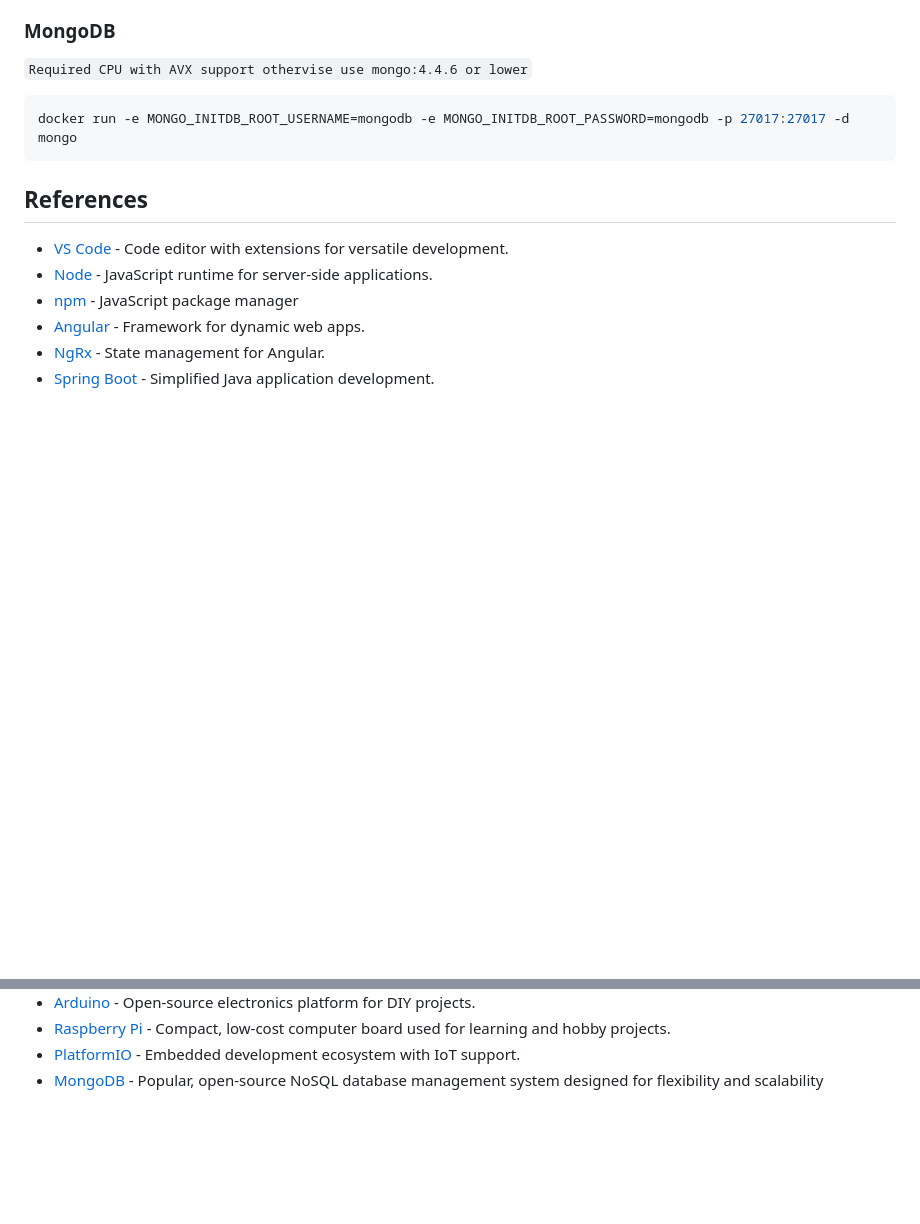
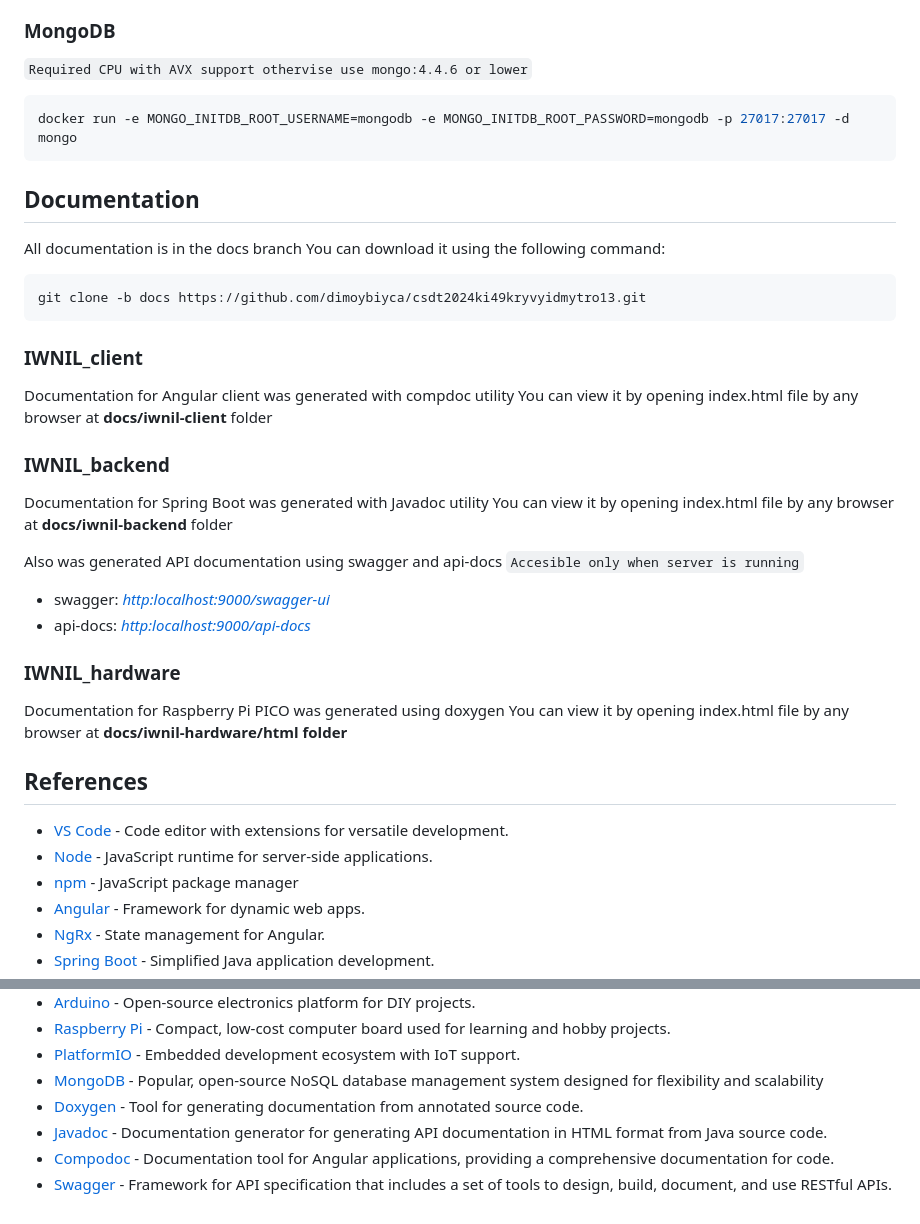
Before and after one commit to dimoybiyca/csdt2024ki49kryvyidmytro13, a Markdown page: README.md, 2 parts joined by grey strips. GitHub-like rendering; blank space fills up the shorter version.

````diff
--- a/README.md
+++ b/README.md
@@ -74,6 +74,30 @@ Info how to build and run application
 docker run -e MONGO_INITDB_ROOT_USERNAME=mongodb -e MONGO_INITDB_ROOT_PASSWORD=mongodb -p 27017:27017 -d mongo
 ```
 
+## Documentation
+All documentation is in the docs branch
+You can download it using the following command:
+```sh
+git clone -b docs https://github.com/dimoybiyca/csdt2024ki49kryvyidmytro13.git
+```
+
+### IWNIL_client
+Documentation for Angular client was generated with compdoc utility
+You can view it by opening index.html file by any browser at **docs/iwnil-client** folder
+
+### IWNIL_backend
+Documentation for Spring Boot was generated with Javadoc utility
+You can view it by opening index.html file by any browser at **docs/iwnil-backend** folder
+
+Also was generated API documentation using swagger and api-docs
+`Accesible only when server is running`
+- swagger: [*http:localhost:9000/swagger-ui*](http:localhost:9000/swagger-ui)
+- api-docs: [*http:localhost:9000/api-docs*](http:localhost:9000/api-docs)
+
+### IWNIL_hardware
+Documentation for Raspberry Pi PICO was generated using doxygen
+You can view it by opening index.html file by any browser at **docs/iwnil-hardware/html folder**
+
 ## References
 - [VS Code] - Code editor with extensions for versatile development.
 - [Node] - JavaScript runtime for server-side applications.
@@ -89,6 +113,11 @@ docker run -e MONGO_INITDB_ROOT_USERNAME=mongodb -e MONGO_INITDB_ROOT_PASSWORD=m
 - [Raspberry Pi] - Compact, low-cost computer board used for learning and hobby projects.
 - [PlatformIO] - Embedded development ecosystem with IoT support.
 - [MongoDB] - Popular, open-source NoSQL database management system designed for flexibility and scalability
+- [Doxygen] - Tool for generating documentation from annotated source code.
+- [Javadoc] - Documentation generator for generating API documentation in HTML format from Java source code.
+- [Compodoc] - Documentation tool for Angular applications, providing a comprehensive documentation for code.
+- [Swagger] - Framework for API specification that includes a set of tools to design, build, document, and use RESTful APIs.
+
 
 [Raspberry Pi]: <https://www.raspberrypi.com/>
 [MongoDB]: <https://www.mongodb.com/>
````
Also changed, not shown: other parts of README.md (+4 -0 lines).
